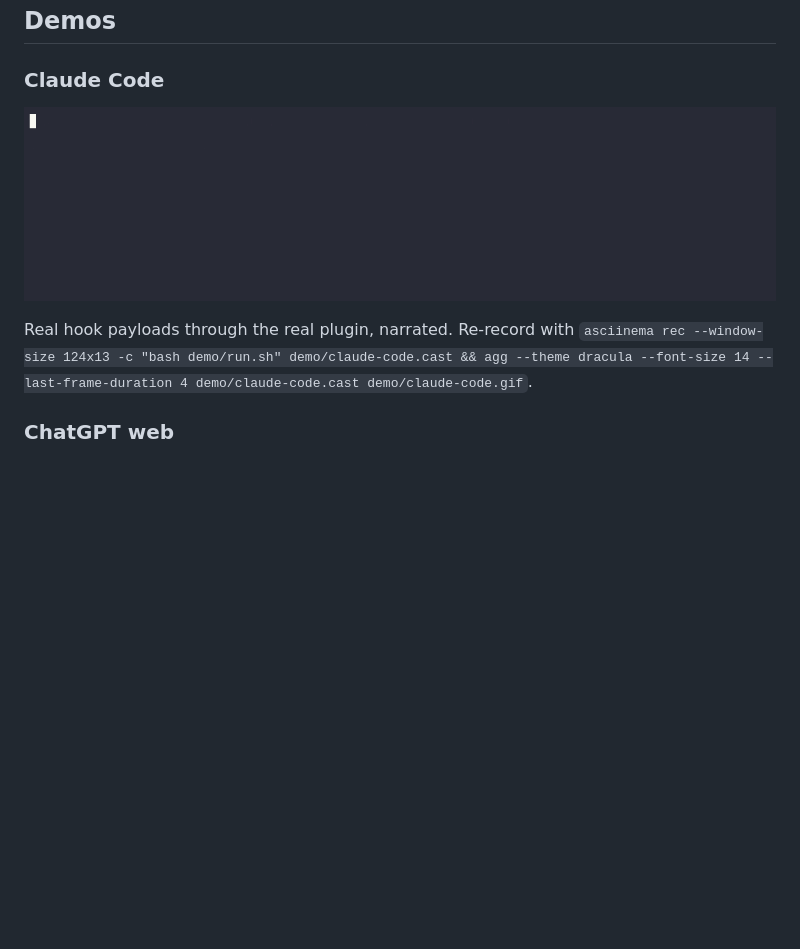
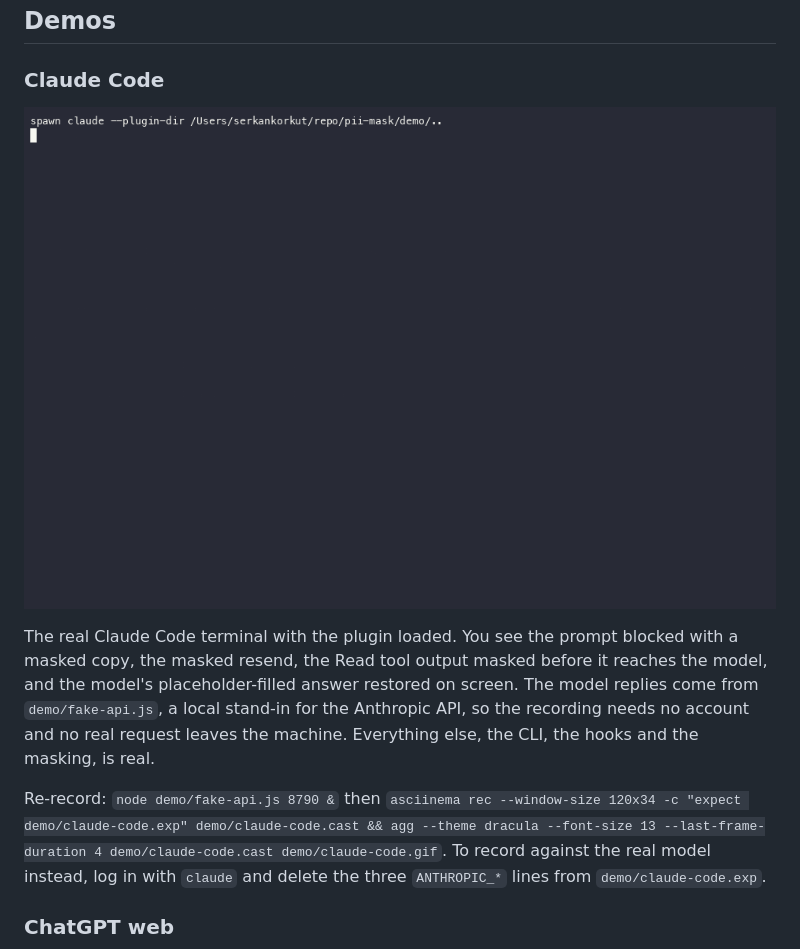
Before and after one commit to serkankorkut/mask2ai, a Markdown page: README.md, the part around the change. Drawn GitHub-style; pictures changed too: demo/claude-code.gif; blank space fills up the shorter version.

Commit message:
docs: Record the real Claude Code TUI demo against a local fake API

```diff
--- a/README.md
+++ b/README.md
@@ -17,7 +17,9 @@ One detection core, `core/pii.js`, serves both the plugin and the extension.
 
 ![pii-mask in Claude Code](demo/claude-code.gif)
 
-Real hook payloads through the real plugin, narrated. Re-record with `asciinema rec --window-size 124x13 -c "bash demo/run.sh" demo/claude-code.cast && agg --theme dracula --font-size 14 --last-frame-duration 4 demo/claude-code.cast demo/claude-code.gif`.
+The real Claude Code terminal with the plugin loaded. You see the prompt blocked with a masked copy, the masked resend, the Read tool output masked before it reaches the model, and the model's placeholder-filled answer restored on screen. The model replies come from `demo/fake-api.js`, a local stand-in for the Anthropic API, so the recording needs no account and no real request leaves the machine. Everything else, the CLI, the hooks and the masking, is real.
+
+Re-record: `node demo/fake-api.js 8790 &` then `asciinema rec --window-size 120x34 -c "expect demo/claude-code.exp" demo/claude-code.cast && agg --theme dracula --font-size 13 --last-frame-duration 4 demo/claude-code.cast demo/claude-code.gif`. To record against the real model instead, log in with `claude` and delete the three `ANTHROPIC_*` lines from `demo/claude-code.exp`.
 
 ### ChatGPT web
 
```
Also changed, not shown: 6 other files.
